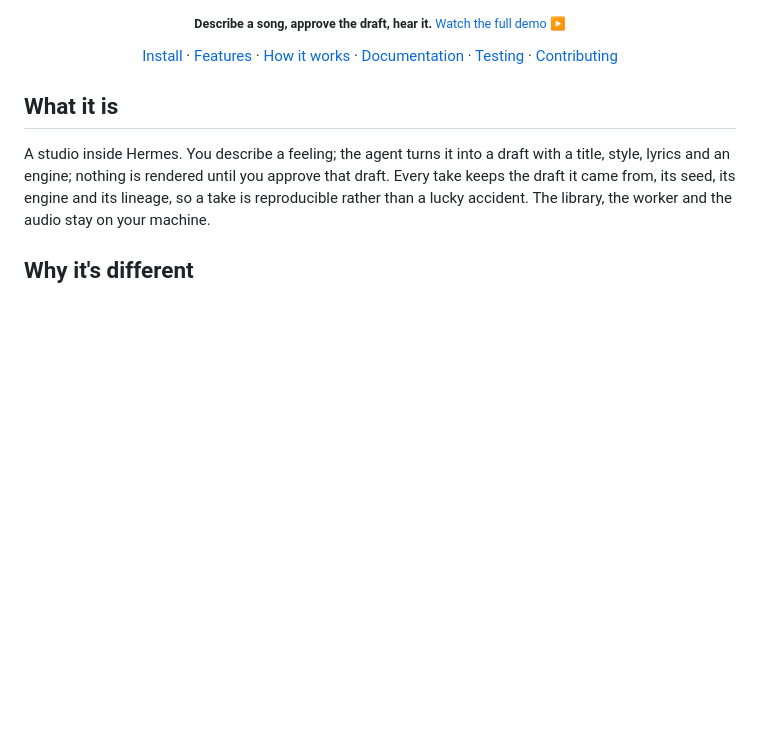
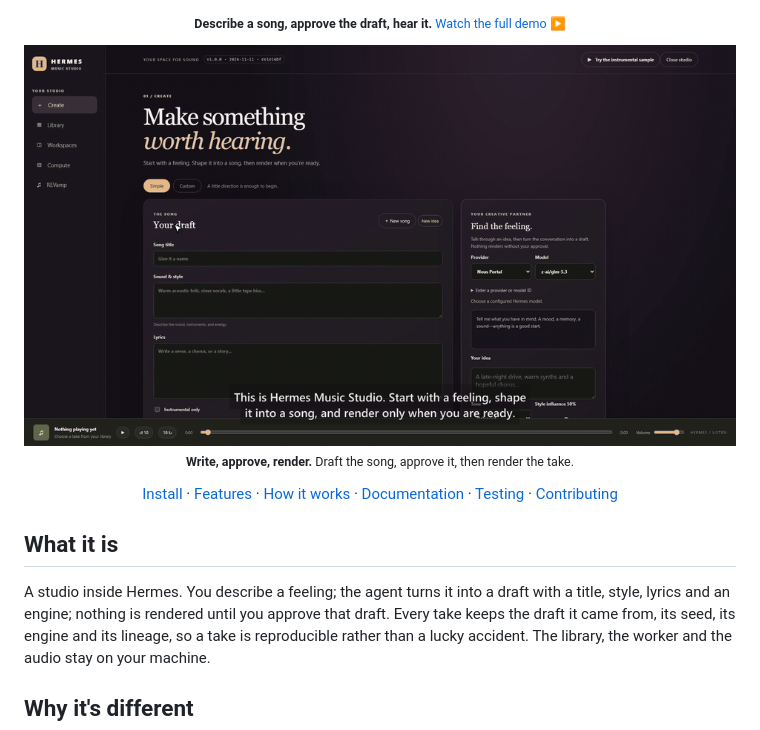
Before and after one commit to KeyArgo/hermes-music-studio, a Markdown page: README.md, the part around the change. Drawn GitHub-style; pictures changed too: docs/media/music-create.gif (added); blank space fills up the shorter version.

Commit message:
README: add the new feature demo GIF
Co-Authored-By: Claude Opus 5.5 <noreply@anthropic.com>

```diff
--- a/README.md
+++ b/README.md
@@ -23,6 +23,9 @@
 <p align="center"><img src="docs/media/music-studio-demo.gif" alt="Music Studio in Hermes: a song idea becomes a draft, the draft is approved, and the take plays" width="100%"/></p>
 
 <p align="center"><sub><b>Describe a song, approve the draft, hear it.</b> <a href="https://x.com/MHArgonaut/status/2120635407113339039">Watch the full demo ▶</a></sub></p>
+
+<p align="center"><img src="docs/media/music-create.gif" alt="Music Studio: drafting a song, approving the draft, then rendering it" width="100%"/>
+<br/><sub><b>Write, approve, render.</b> Draft the song, approve it, then render the take.</sub></p>
 
 <p align="center"><a href="#install">Install</a> · <a href="#features">Features</a> · <a href="#how-it-works">How it works</a> · <a href="#documentation">Documentation</a> · <a href="#testing">Testing</a> · <a href="#contributing">Contributing</a></p>
 
```
